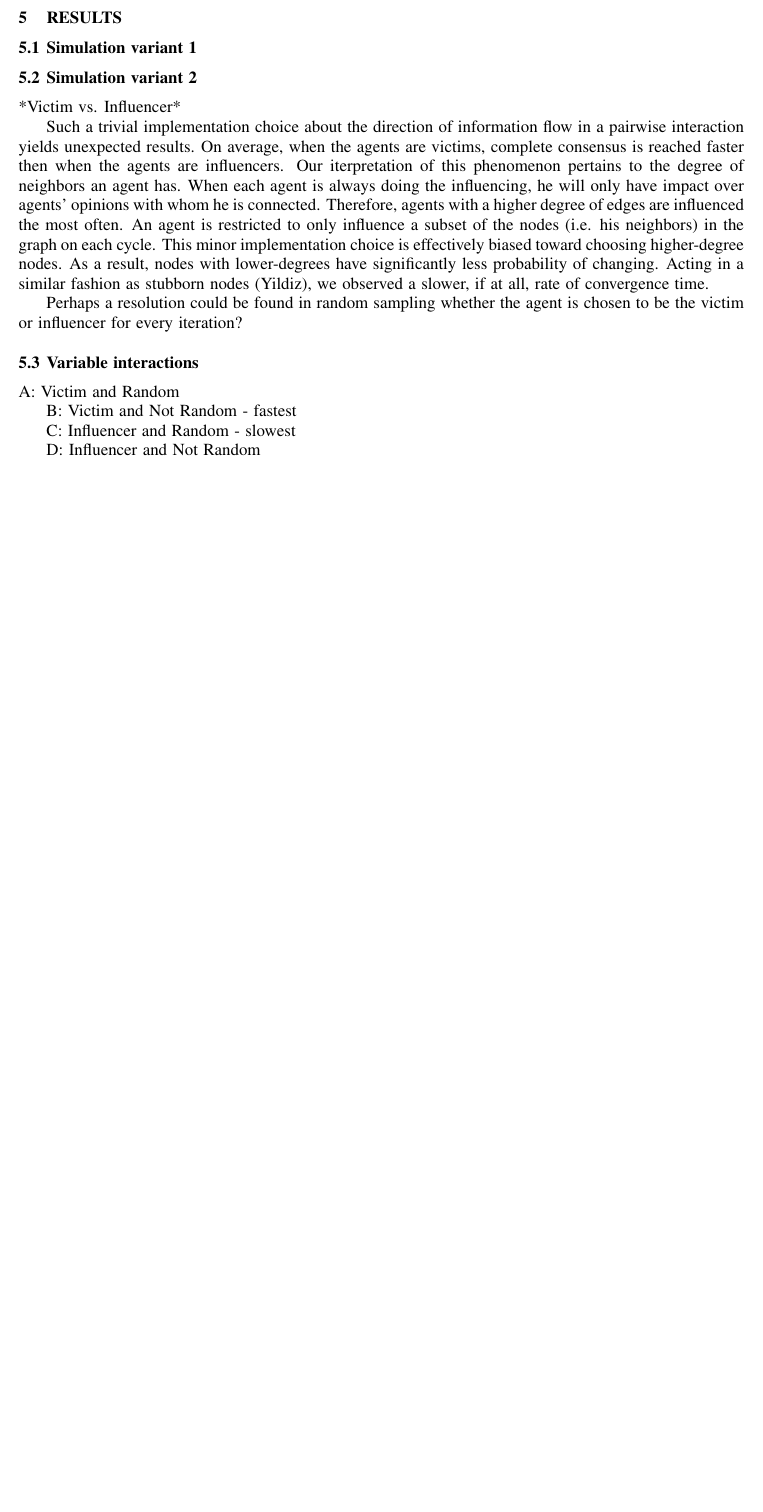
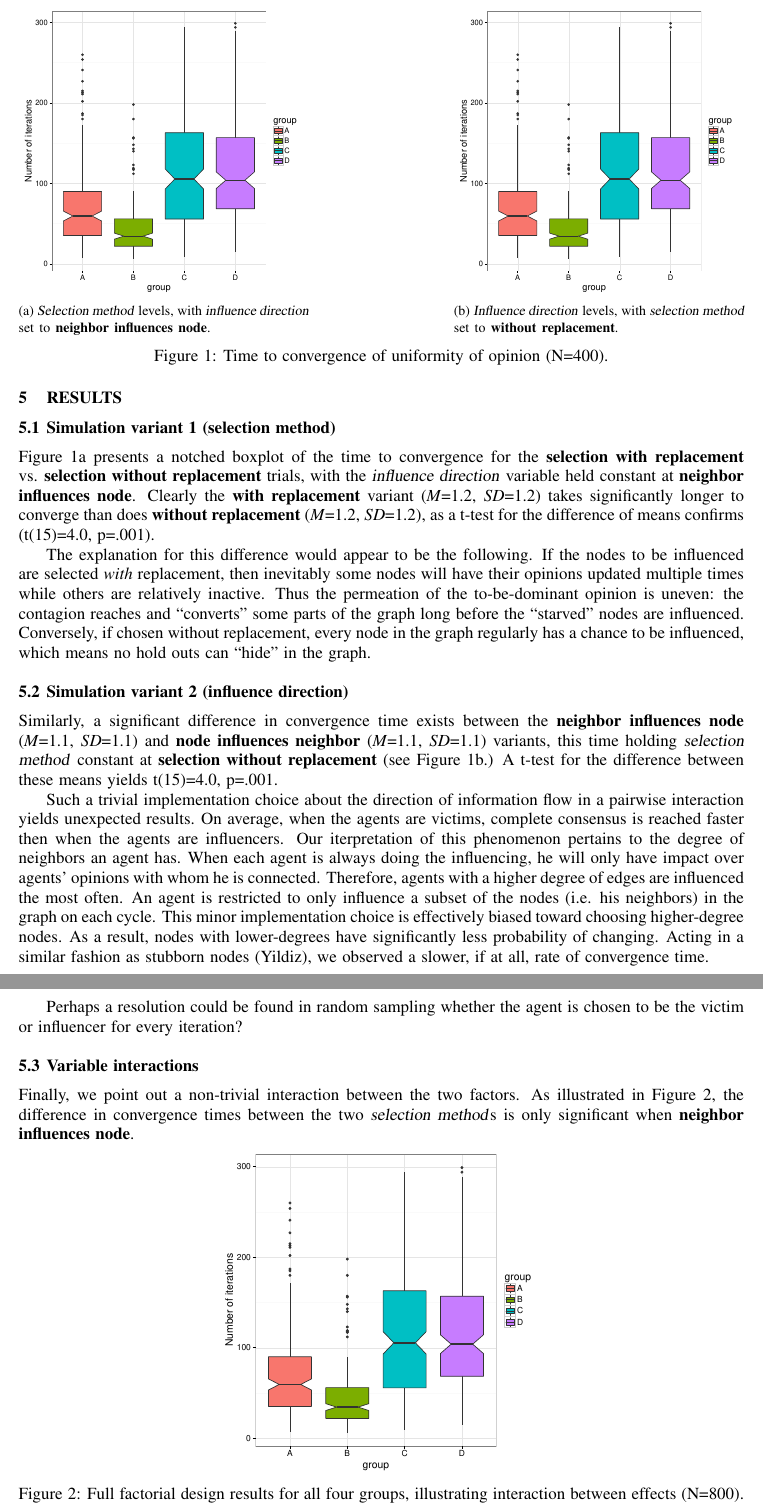
Before and after one commit to hzontine/polarbear, a LaTeX document (CSSSA/daviesZontine.tex, which reads CSSSA/results.tex): part of page 5 of 6 before the commit and two parts of pages 5 and 6 of 7 after it, the two joined at a grey line, cut at the place of the change, the shorter picture padded with empty space. Compiled offline with pdfLaTeX; an older LaTeX class or package is replaced by its successor.

Commit message:
Add placeholders for figures.

```diff
--- a/CSSSA/daviesZontine.tex
+++ b/CSSSA/daviesZontine.tex
@@ -2,7 +2,7 @@
 \documentclass{wscpaperproc}
 \usepackage{latexsym}
 \usepackage{caption}
-\usepackage{subcaption}
+\usepackage{subfig}
 \usepackage{graphicx}
 \usepackage{mathptmx}
 
--- a/CSSSA/results.tex
+++ b/CSSSA/results.tex
@@ -1,16 +1,50 @@
 
 \section{RESULTS}
 
-\subsection{Simulation variant 1}
+\subsection{Simulation variant 1 (selection method)}
+
+Figure~\ref{selectionMethodBoxplot} presents a notched boxplot of the time to
+convergence for the \textbf{selection with replacement} vs. \textbf{selection
+without replacement} trials, with the \textsl{influence direction} variable
+held constant at \textbf{neighbor influences node}. Clearly the \textbf{with
+replacement} variant ($M$=1.2, $SD$=1.2) takes significantly longer to
+converge than does \textbf{without replacement} ($M$=1.2, $SD$=1.2), as a
+t-test for the difference of means confirms (t(15)=4.0, p=.001).
+
+\begin{figure}[!tbp]
+  \centering
+  \subfloat[\textsl{Selection method} levels, with \textsl{influence
+direction} set to \textbf{neighbor influences node}.]{\includegraphics[width=0.4\textwidth]{selectionMethodBoxplot.pdf}\label{selectionMethodBoxplot}}
+  \hfill
+  \subfloat[\textsl{Influence direction} levels, with \textsl{selection
+method} set to \textbf{without replacement}.]{\includegraphics[width=0.4\textwidth]{influenceDirectionBoxplot.pdf}\label{influenceDirectionBoxplot}}
+  \caption{Time to convergence of uniformity of opinion (N=400).}
+\end{figure}
+
+
+The explanation for this difference would appear to be the following. If the
+nodes to be influenced are selected \textit{with} replacement, then inevitably
+some nodes will have their opinions updated multiple times while others are
+relatively inactive. Thus the permeation of the to-be-dominant opinion is
+uneven: the contagion reaches and ``converts" some parts of the graph long
+before the ``starved" nodes are influenced. Conversely, if chosen without
+replacement, every node in the graph regularly has a chance to be influenced,
+which means no hold outs can ``hide" in the graph.
+
+% This is confirmed (?) by counting how many encounters actually result in
+% conversions.
 
 
 
 
+\subsection{Simulation variant 2 (influence direction)}
 
-
-\subsection{Simulation variant 2}
-
-*Victim vs. Influencer*
+Similarly, a significant difference in convergence time exists between the
+\textbf{neighbor influences node} ($M$=1.1, $SD$=1.1) and \textbf{node
+influences neighbor} ($M$=1.1, $SD$=1.1) variants, this time holding
+\textsl{selection method} constant at \textbf{selection without replacement}
+(see Figure~\ref{influenceDirectionBoxplot}.) A t-test for the difference
+between these means yields t(15)=4.0, p=.001.
 
 Such a trivial implementation choice about the direction of information flow
 in a pairwise interaction yields unexpected results. On average, when the
@@ -32,15 +66,15 @@ to be the victim or influencer for every iteration?
 
 \subsection{Variable interactions}
 
+Finally, we point out a non-trivial interaction between the two factors. As
+illustrated in Figure~\ref{interactionBoxplot}, the difference in convergence
+times between the two \textsl{selection method}s is only significant when
+\textbf{neighbor influences node}.
 
-A: Victim and Random
-
-
-B: Victim and Not Random
-- fastest
-
-C: Influencer and Random
-- slowest
-
-
-D: Influencer and Not Random
+\begin{figure}[ht]
+\centering
+\includegraphics[width=0.45\textwidth]{interactionBoxplot.pdf}
+\caption{Full factorial design results for all four groups, illustrating
+interaction between effects (N=800).}
+\label{interactionBoxplot}
+\end{figure}
```
Also changed, not shown: CSSSA/influenceDirectionBoxplot.pdf (added), CSSSA/interactionBoxplot.pdf (added), CSSSA/selectionMethodBoxplot.pdf (added).
